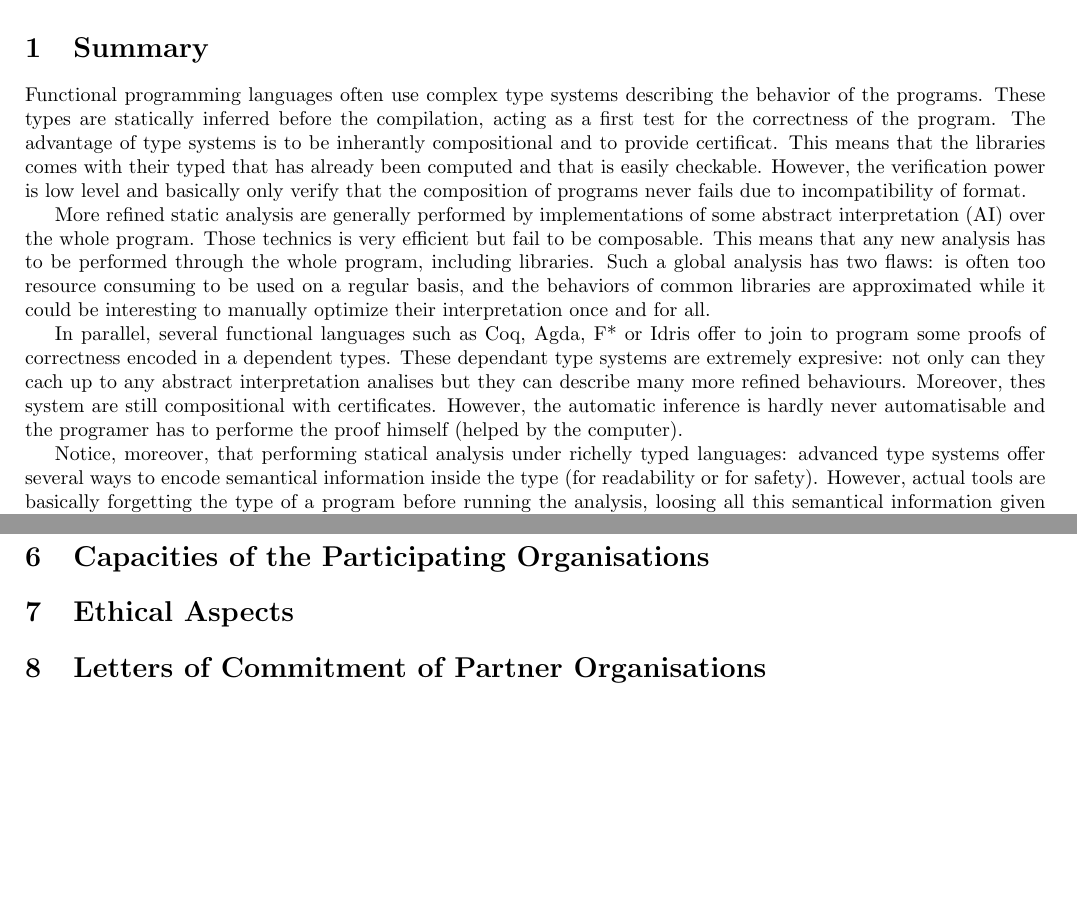
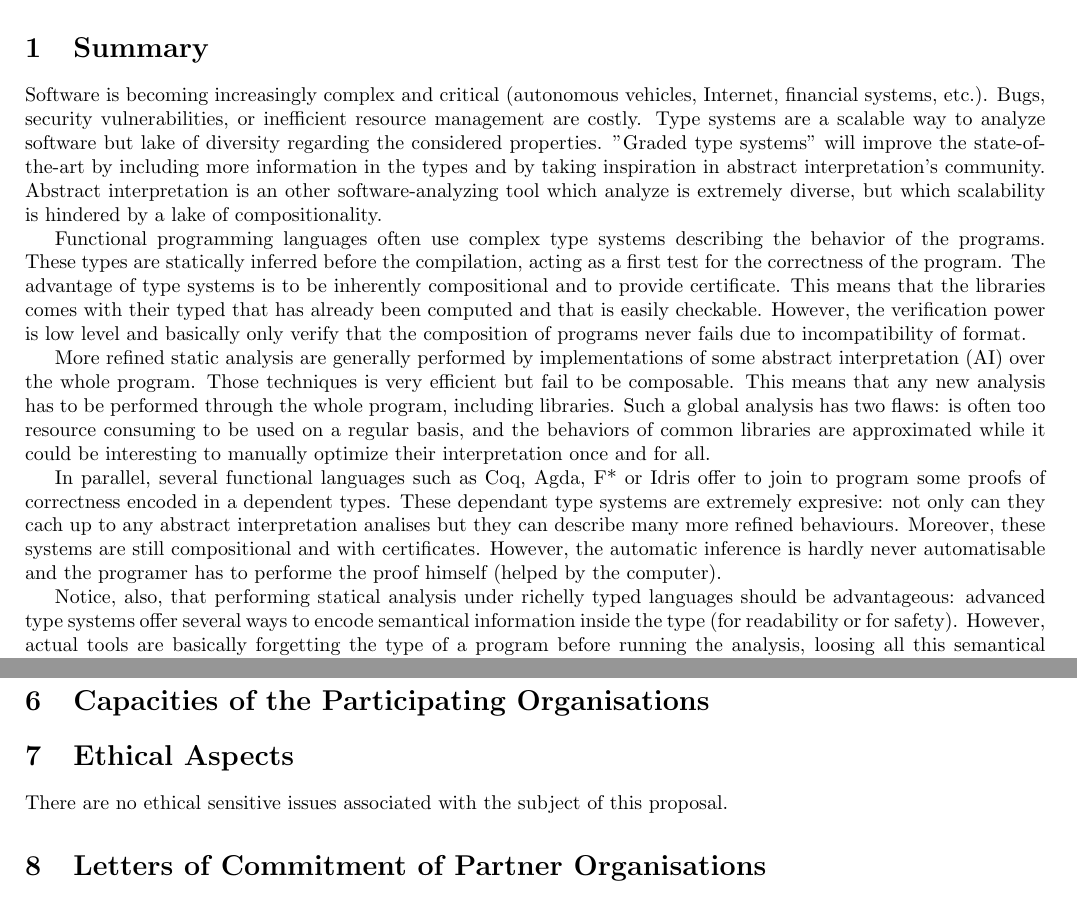
Before and after one commit to breuvart/MarieCurie2015, a LaTeX document (proposition.tex): two parts of pages 4 and 10 of 10, joined at a grey line, cut so that both start at the same text. Compiled offline with pdfLaTeX.

Commit message:
refining the introduction

```diff
--- a/proposition.tex
+++ b/proposition.tex
@@ -124,13 +124,15 @@
 
 \section{Summary}
 
-Functional programming languages often use complex type systems describing the behavior of the programs. These types are statically inferred before the compilation, acting as a first test for the correctness of the program. The advantage of type systems is to be inherantly compositional and to provide certificat. This means that the libraries comes with their typed that has already been computed and that is easily checkable. However, the verification power is low level and basically only verify that the composition of programs never fails due to incompatibility of format.
+Software is becoming increasingly complex and critical (autonomous vehicles, Internet, financial systems, etc.). Bugs, security vulnerabilities, or inefficient resource management are costly. Type systems are a scalable way to analyze software but lake of diversity regarding the considered properties. "Graded type systems" will improve the state-of-the-art by including more information in the types and by taking inspiration in abstract interpretation's community. Abstract interpretation is an other software-analyzing tool which analyze is extremely diverse, but which scalability is hindered by a lake of compositionality.
 
-More refined static analysis are generally performed by implementations of some abstract interpretation (AI) over the whole program. Those technics is very efficient but fail to be composable. This means that any new analysis has to be performed through the whole program, including libraries. Such a global analysis has two flaws: is often too resource consuming to be used on a regular basis, and the behaviors of common libraries are approximated while it could be interesting to manually optimize their interpretation once and for all.
+Functional programming languages often use complex type systems describing the behavior of the programs. These types are statically inferred before the compilation, acting as a first test for the correctness of the program. The advantage of type systems is to be inherently compositional and to provide certificate. This means that the libraries comes with their typed that has already been computed and that is easily checkable. However, the verification power is low level and basically only verify that the composition of programs never fails due to incompatibility of format.
 
-In parallel, several functional languages such as Coq, Agda, F* or Idris offer to join to program some proofs of correctness encoded in a dependent types. These dependant type systems are extremely expresive: not only can they cach up to any abstract interpretation analises but they can describe many more refined behaviours. Moreover, thes system are still compositional with certificates. However, the automatic inference is hardly never automatisable and the programer has to performe the proof himself (helped by the computer).
+More refined static analysis are generally performed by implementations of some abstract interpretation (AI) over the whole program. Those techniques is very efficient but fail to be composable. This means that any new analysis has to be performed through the whole program, including libraries. Such a global analysis has two flaws: is often too resource consuming to be used on a regular basis, and the behaviors of common libraries are approximated while it could be interesting to manually optimize their interpretation once and for all.
 
-Notice, moreover, that performing statical analysis under richelly typed languages:  advanced type systems offer several ways to encode semantical information inside the type (for readability or for safety). However, actual tools are basically forgetting the type of a program before running the analysis, loosing all this semantical information given by the programmer.
+In parallel, several functional languages such as Coq, Agda, F* or Idris offer to join to program some proofs of correctness encoded in a dependent types. These dependant type systems are extremely expresive: not only can they cach up to any abstract interpretation analises but they can describe many more refined behaviours. Moreover, these systems are still compositional and with certificates. However, the automatic inference is hardly never automatisable and the programer has to performe the proof himself (helped by the computer).
+
+Notice, also, that performing statical analysis under richelly typed languages should be advantageous:  advanced type systems offer several ways to encode semantical information inside the type (for readability or for safety). However, actual tools are basically forgetting the type of a program before running the analysis, loosing all this semantical information given by the programmer.
 %allowing dependant type is actually biased: dependant proofs are formally expliciting important invariants of the program that should be of use for automatically check any other properties. Without going that far, advanced type systems offer several ways to encode semantical information inside the type (for readability or for safety). However, actual tools are basically forgetting the type of a program before running the analysis, loosing all this semantical information given by the programmer.
 
 In this project, we propose to investigate a way to recover as much information as possible from the type inference which is one of the most complex kind of compositional and statical analysis. The ideal outcome would be a static analyzer for functional languages that can compete with existing ones while being completely compositional.
@@ -433,10 +435,11 @@ The last secondary milestone (from month 27 to month 29) is an other fuzzy trans
 
 \section{Ethical Aspects}
 
+There are no ethical sensitive issues associated with the subject of this proposal.
+
+
 \section{Letters of Commitment of Partner Organisations}
 
 
 \label{LastPage}
 \end{document}
-
-% LocalWords:  Idris
```
